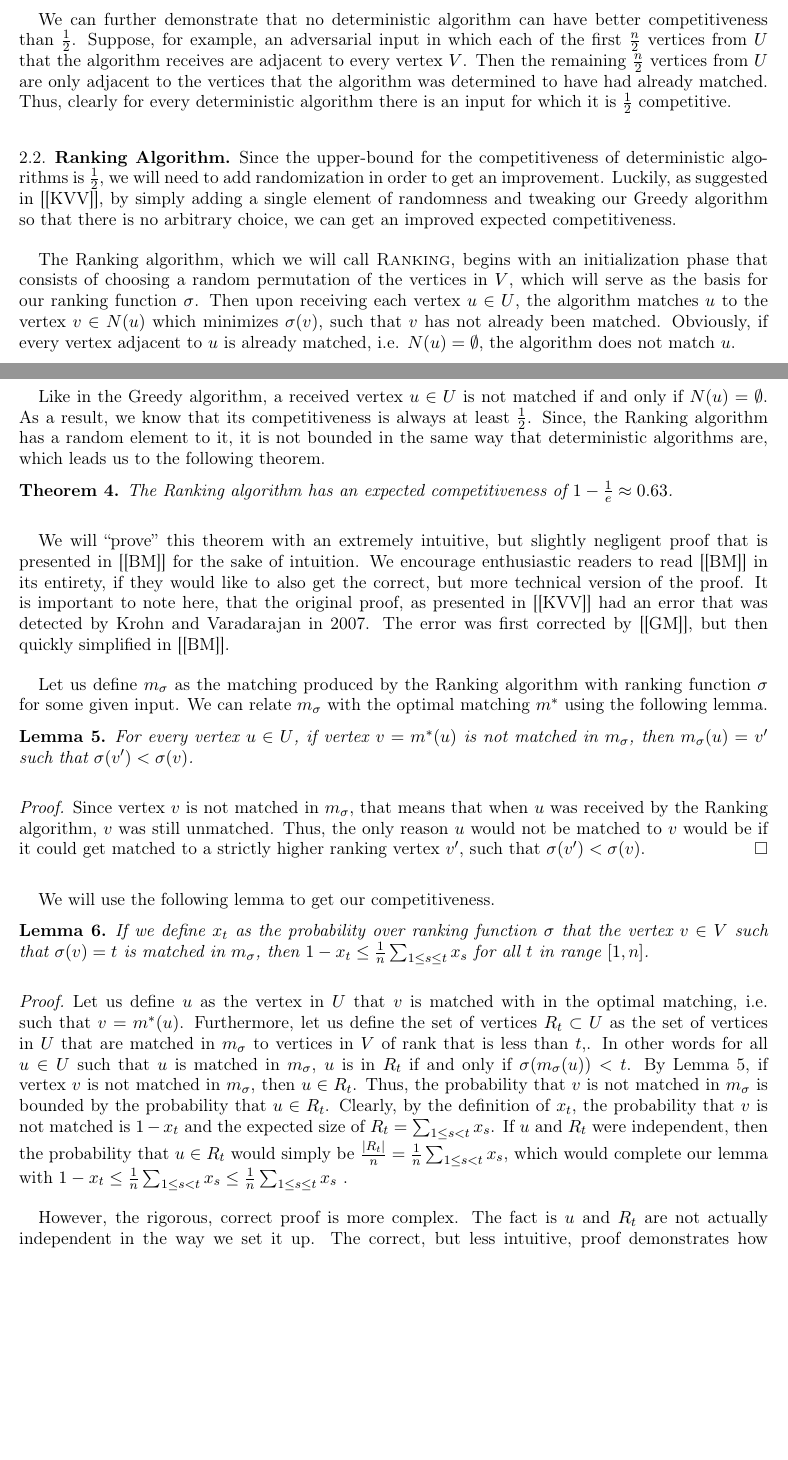
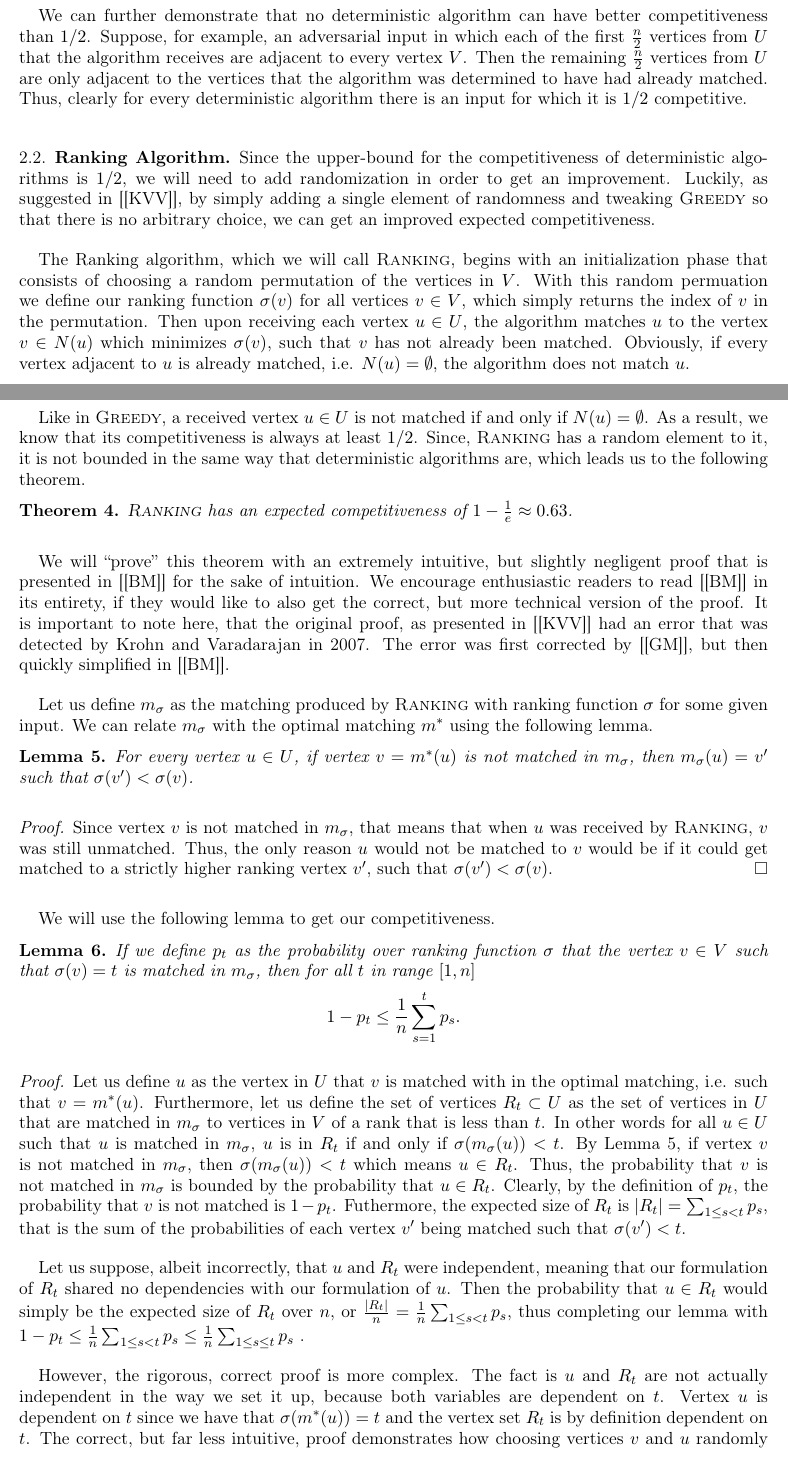
Before and after one commit to chrismegraves/6.854-Final-Project, a LaTeX paper (Final Project.tex): two parts of pages 2 and 3 of 11, joined at a grey line, cut so that both start at the same text, the shorter picture padded with empty space. Compiled offline with pdfLaTeX.

Commit message:
Made my part a little more clear.

```diff
--- a/Final Project.tex
+++ b/Final Project.tex
@@ -135,39 +140,40 @@ of $n$ vertices in total in a minimum of $\frac{n}{2}$ matchings.
 \end{proof}
 
 We can further demonstrate that no deterministic algorithm can have
-better competitiveness than $\frac{1}{2}$. Suppose, for example,
-an adversarial input in which each of the first $\frac{n}{2}$ vertices
-from $U$ that the algorithm receives are adjacent to every vertex
-$V$. Then the remaining $\frac{n}{2}$ vertices from $U$ are only
-adjacent to the vertices that the algorithm was determined to have
-had already matched. Thus, clearly for every deterministic algorithm
-there is an input for which it is $\frac{1}{2}$ competitive.
+better competitiveness than $1/2$. Suppose, for example, an adversarial
+input in which each of the first $\frac{n}{2}$ vertices from $U$
+that the algorithm receives are adjacent to every vertex $V$. Then
+the remaining $\frac{n}{2}$ vertices from $U$ are only adjacent
+to the vertices that the algorithm was determined to have had already
+matched. Thus, clearly for every deterministic algorithm there is
+an input for which it is $1/2$ competitive.
 
 
 \subsection{Ranking Algorithm}
 
 Since the upper-bound for the competitiveness of deterministic algorithms
-is $\frac{1}{2}$, we will need to add randomization in order to get
-an improvement. Luckily, as suggested in \cite{key-1}, by simply
-adding a single element of randomness and tweaking our Greedy algorithm
-so that there is no arbitrary choice, we can get an improved expected
-competitiveness.
+is $1/2$, we will need to add randomization in order to get an improvement.
+Luckily, as suggested in \cite{key-1}, by simply adding a single
+element of randomness and tweaking \textsc{Greedy} so that there is
+no arbitrary choice, we can get an improved expected competitiveness.
 
-The Ranking algorithm, which we will call \textsc{Ranking}, begins with an initialization phase that consists
-of choosing a random permutation of the vertices in $V$, which will
-serve as the basis for our ranking function $\sigma$. Then upon receiving
+The Ranking algorithm, which we will call \textsc{Ranking}, begins
+with an initialization phase that consists of choosing a random permutation
+of the vertices in $V$. With this random permuation we define our
+ranking function $\sigma(v)$ for all vertices $v\in V$, which simply
+returns the index of $v$ in the permutation. Then upon receiving
 each vertex $u\in U$, the algorithm matches $u$ to the vertex $v\in N(u)$
 which minimizes $\sigma(v)$, such that $v$ has not already been
 matched. Obviously, if every vertex adjacent to $u$ is already matched,
 i.e. $N(u)=\emptyset$, the algorithm does not match $u$.
 
-Like in the Greedy algorithm, a received vertex $u\in U$ is not matched
+Like in \textsc{Greedy}, a received vertex $u\in U$ is not matched
 if and only if $N(u)=\emptyset$. As a result, we know that its competitiveness
-is always at least $\frac{1}{2}$. Since, the Ranking algorithm has
-a random element to it, it is not bounded in the same way that deterministic
-algorithms are, which leads us to the following theorem.
+is always at least $1/2$. Since, \textsc{Ranking} has a random element
+to it, it is not bounded in the same way that deterministic algorithms
+are, which leads us to the following theorem.
 \begin{thm}
-The Ranking algorithm has an expected competitiveness of $1-\frac{1}{e}\approx0.63$.
+\textsc{Ranking} has an expected competitiveness of $1-\frac{1}{e}\approx0.63$.
 \end{thm}
 We will ``prove'' this theorem with an extremely intuitive, but
 slightly negligent proof that is presented in \cite{key-2} for the
@@ -178,45 +184,58 @@ the original proof, as presented in \cite{key-1} had an error that
 was detected by Krohn and Varadarajan in 2007. The error was first
 corrected by \cite{key-19}, but then quickly simplified in \cite{key-2}.
 
-Let us define $m_{\sigma}$ as the matching produced by the Ranking
-algorithm with ranking function $\sigma$ for some given input. We
-can relate $m_{\sigma}$ with the optimal matching $m^{*}$ using
-the following lemma.
+Let us define $m_{\sigma}$ as the matching produced by \textsc{Ranking}
+with ranking function $\sigma$ for some given input. We can relate
+$m_{\sigma}$ with the optimal matching $m^{*}$ using the following
+lemma.
 \begin{lem}
 \label{lem:For-every-vertex}For every vertex $u\in U$, if vertex
 $v=m^{*}(u)$ is not matched in $m_{\sigma}$, then $m_{\sigma}(u)=v'$
 such that $\sigma(v')<\sigma(v)$.\end{lem}
 \begin{proof}
 Since vertex $v$ is not matched in $m_{\sigma}$, that means that
-when $u$ was received by the Ranking algorithm, $v$ was still unmatched.
+when $u$ was received by \textsc{Ranking}, $v$ was still unmatched.
 Thus, the only reason $u$ would not be matched to $v$ would be if
 it could get matched to a strictly higher ranking vertex $v'$, such
 that $\sigma(v')<\sigma(v)$.
 \end{proof}
 We will use the following lemma to get our competitiveness.
 \begin{lem}
-\label{lem:If-we-define}If we define $x_{t}$ as the probability
+\label{lem:If-we-define}If we define $p_{t}$ as the probability
 over ranking function $\sigma$ that the vertex $v\in V$ such that
-$\sigma(v)=t$ is matched in $m_{\sigma}$, then $1-x_{t}\le\frac{1}{n}\sum_{1\le s\le t}x_{s}$
-for all $t$ in range $[1,n]$.\end{lem}
+$\sigma(v)=t$ is matched in $m_{\sigma}$, then for all $t$ in range
+$[1,n]$
+\[
+1-p_{t}\le\frac{1}{n}\sum_{s=1}^{t}p_{s}.
+\]
+\end{lem}
 \begin{proof}
 Let us define $u$ as the vertex in $U$ that $v$ is matched with
 in the optimal matching, i.e. such that $v=m^{*}(u)$. Furthermore,
 let us define the set of vertices $R_{t}\subset U$ as the set of
 vertices in $U$ that are matched in $m_{\sigma}$ to vertices in
-$V$ of rank that is less than $t$,. In other words for all $u\in U$
+$V$ of a rank that is less than $t$. In other words for all $u\in U$
 such that $u$ is matched in $m_{\sigma}$, $u$ is in $R_{t}$ if
 and only if $\sigma(m_{\sigma}(u))<t$. By Lemma \ref{lem:For-every-vertex},
-if vertex $v$ is not matched in $m_{\sigma}$, then $u\in R_{t}$.
-Thus, the probability that $v$ is not matched in $m_{\sigma}$ is
-bounded by the probability that $u\in R_{t}$. Clearly, by the definition
-of $x_{t}$, the probability that $v$ is not matched is $1-x_{t}$
-and the expected size of $R_{t}=\sum_{1\le s<t}x_{s}$. If $u$ and
-$R_{t}$ were independent, then the probability that $u\in R_{t}$
-would simply be $\frac{|R_{t}|}{n}=\frac{1}{n}\sum_{1\le s<t}x_{s}$,
-which would complete our lemma with $1-x_{t}\le\frac{1}{n}\sum_{1\le s<t}x_{s}\le\frac{1}{n}\sum_{1\le s\le t}x_{s}$
+if vertex $v$ is not matched in $m_{\sigma}$, then $\sigma(m_{\sigma}(u))<t$
+which means $u\in R_{t}$. Thus, the probability that $v$ is not
+matched in $m_{\sigma}$ is bounded by the probability that $u\in R_{t}$.
+Clearly, by the definition of $p_{t}$, the probability that $v$
+is not matched is $1-p_{t}$. Futhermore, the expected size of $R_{t}$
+is $|R_{t}|=\sum_{1\le s<t}p_{s}$, that is the sum of the probabilities
+of each vertex $v'$ being matched such that $\sigma(v')<t$.
+
+Let us suppose, albeit incorrectly, that $u$ and $R_{t}$ were independent,
+meaning that our formulation of $R_{t}$ shared no dependencies with
+our formulation of $u$. Then the probability that $u\in R_{t}$ would
+simply be the expected size of $R_{t}$ over $n$, or $\frac{|R_{t}|}{n}=\frac{1}{n}\sum_{1\le s<t}p_{s}$,
+thus completing our lemma with $1-p_{t}\le\frac{1}{n}\sum_{1\le s<t}p_{s}\le\frac{1}{n}\sum_{1\le s\le t}p_{s}$
 .
 
 However, the rigorous, correct proof is more complex. The fact is
 $u$ and $R_{t}$ are not actually independent in the way we set it
-up. The correct, but less intuitive, proof demonstrates how choosing
+up, because both variables are dependent on $t$. Vertex $u$ is dependent
+on $t$ since we have that $\sigma(m^{*}(u))=t$ and the vertex set
+$R_{t}$ is by definition dependent on $t$. The correct, but far
+less intuitive, proof demonstrates how choosing vertices $v$ and
+$u$ randomly and independently of $\sigma$ can result in having
```
Also changed, not shown: Final Project.tex (142 more changed lines).
